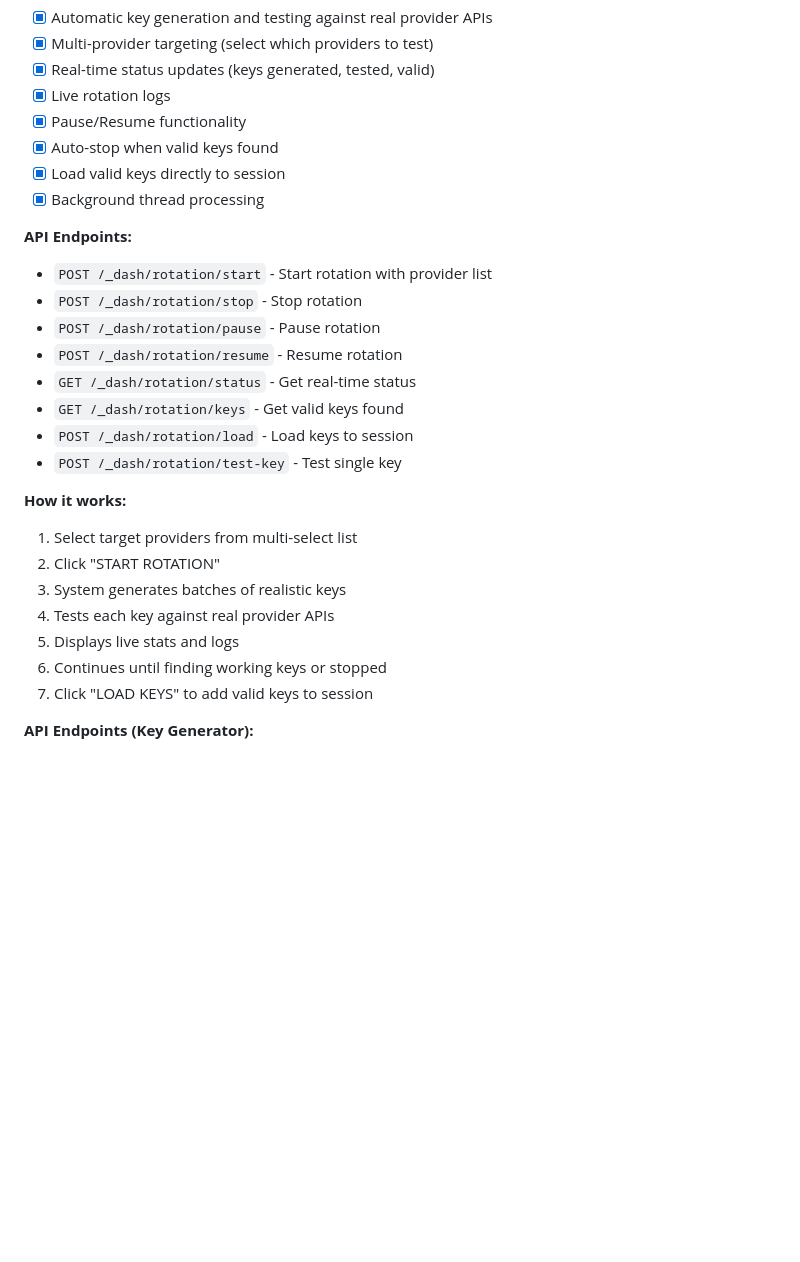
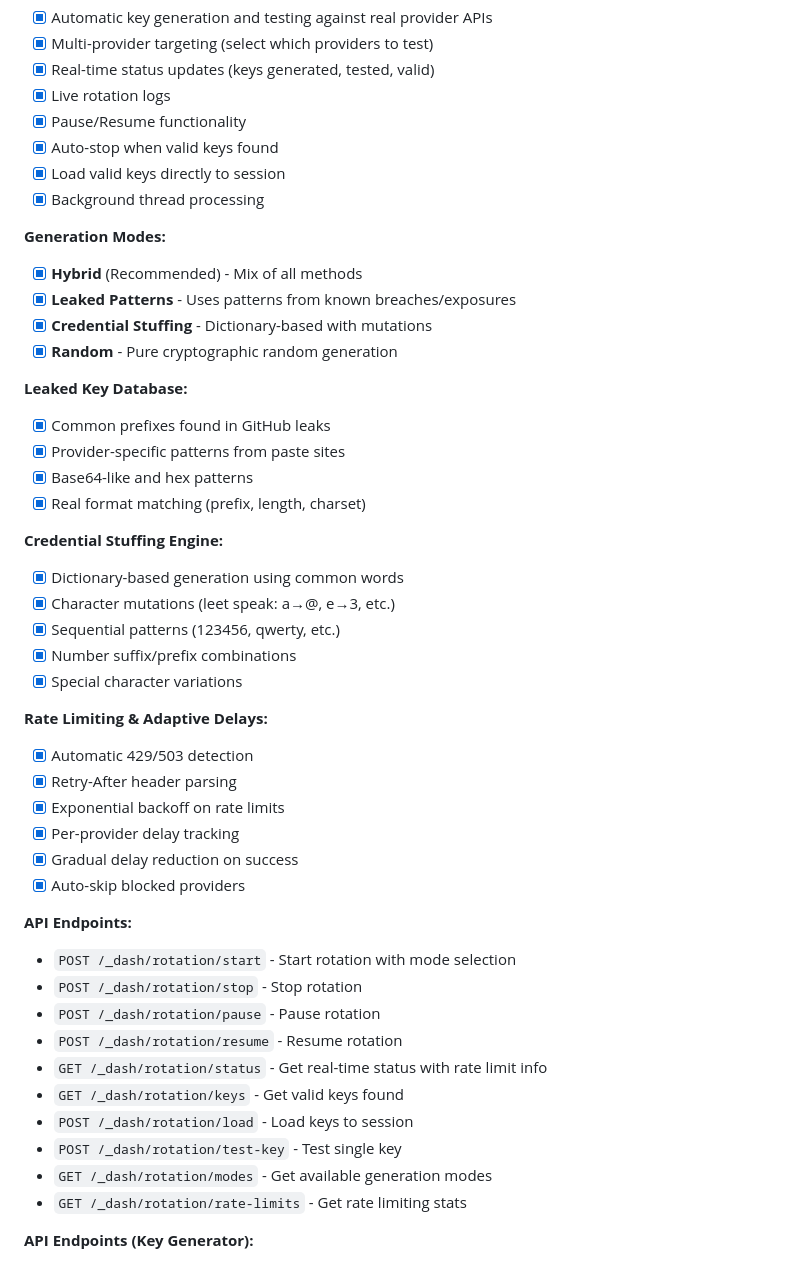
Before and after one commit to Byron2306/L1l1th, a Markdown page: memory/PRD.md, the part around the change. Rendered like a GitHub page; blank space fills up the shorter version.

Commit message:
auto-commit for f8c7cc15-c8d7-432d-8bd6-9f3f786c6e8a

```diff
--- a/memory/PRD.md
+++ b/memory/PRD.md
@@ -57,24 +57,44 @@ LuciferOS is a comprehensive red-teaming platform featuring an AI attack assista
 - [x] Load valid keys directly to session
 - [x] Background thread processing
 
+**Generation Modes:**
+- [x] **Hybrid** (Recommended) - Mix of all methods
+- [x] **Leaked Patterns** - Uses patterns from known breaches/exposures
+- [x] **Credential Stuffing** - Dictionary-based with mutations
+- [x] **Random** - Pure cryptographic random generation
+
+**Leaked Key Database:**
+- [x] Common prefixes found in GitHub leaks
+- [x] Provider-specific patterns from paste sites
+- [x] Base64-like and hex patterns
+- [x] Real format matching (prefix, length, charset)
+
+**Credential Stuffing Engine:**
+- [x] Dictionary-based generation using common words
+- [x] Character mutations (leet speak: a→@, e→3, etc.)
+- [x] Sequential patterns (123456, qwerty, etc.)
+- [x] Number suffix/prefix combinations
+- [x] Special character variations
+
+**Rate Limiting & Adaptive Delays:**
+- [x] Automatic 429/503 detection
+- [x] Retry-After header parsing
+- [x] Exponential backoff on rate limits
+- [x] Per-provider delay tracking
+- [x] Gradual delay reduction on success
+- [x] Auto-skip blocked providers
+
 **API Endpoints:**
-- `POST /_dash/rotation/start` - Start rotation with provider list
+- `POST /_dash/rotation/start` - Start rotation with mode selection
 - `POST /_dash/rotation/stop` - Stop rotation
 - `POST /_dash/rotation/pause` - Pause rotation
 - `POST /_dash/rotation/resume` - Resume rotation
-- `GET /_dash/rotation/status` - Get real-time status
+- `GET /_dash/rotation/status` - Get real-time status with rate limit info
 - `GET /_dash/rotation/keys` - Get valid keys found
 - `POST /_dash/rotation/load` - Load keys to session
 - `POST /_dash/rotation/test-key` - Test single key
-
-**How it works:**
-1. Select target providers from multi-select list
-2. Click "START ROTATION"
-3. System generates batches of realistic keys
-4. Tests each key against real provider APIs
-5. Displays live stats and logs
-6. Continues until finding working keys or stopped
-7. Click "LOAD KEYS" to add valid keys to session
+- `GET /_dash/rotation/modes` - Get available generation modes
+- `GET /_dash/rotation/rate-limits` - Get rate limiting stats
 
 **API Endpoints (Key Generator):**
 - `POST /_dash/keygen/generate` - Generate key(s) for provider
```
